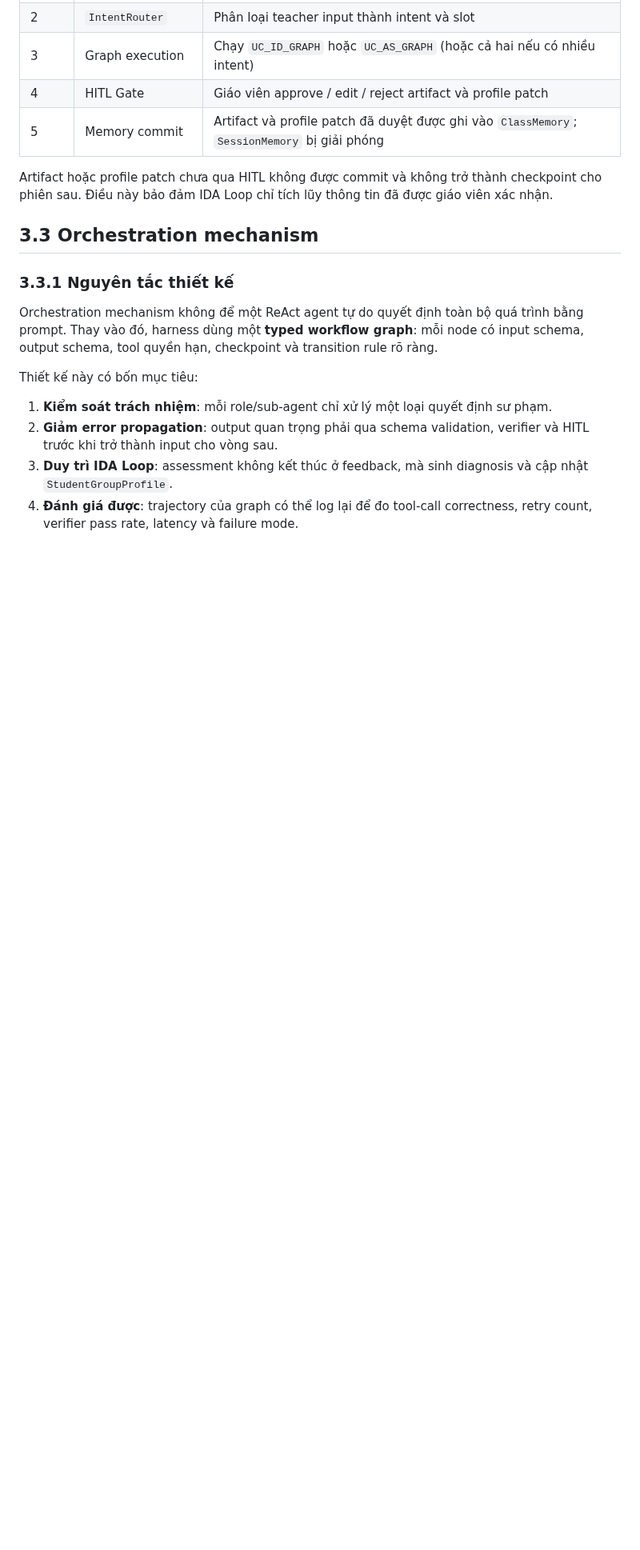
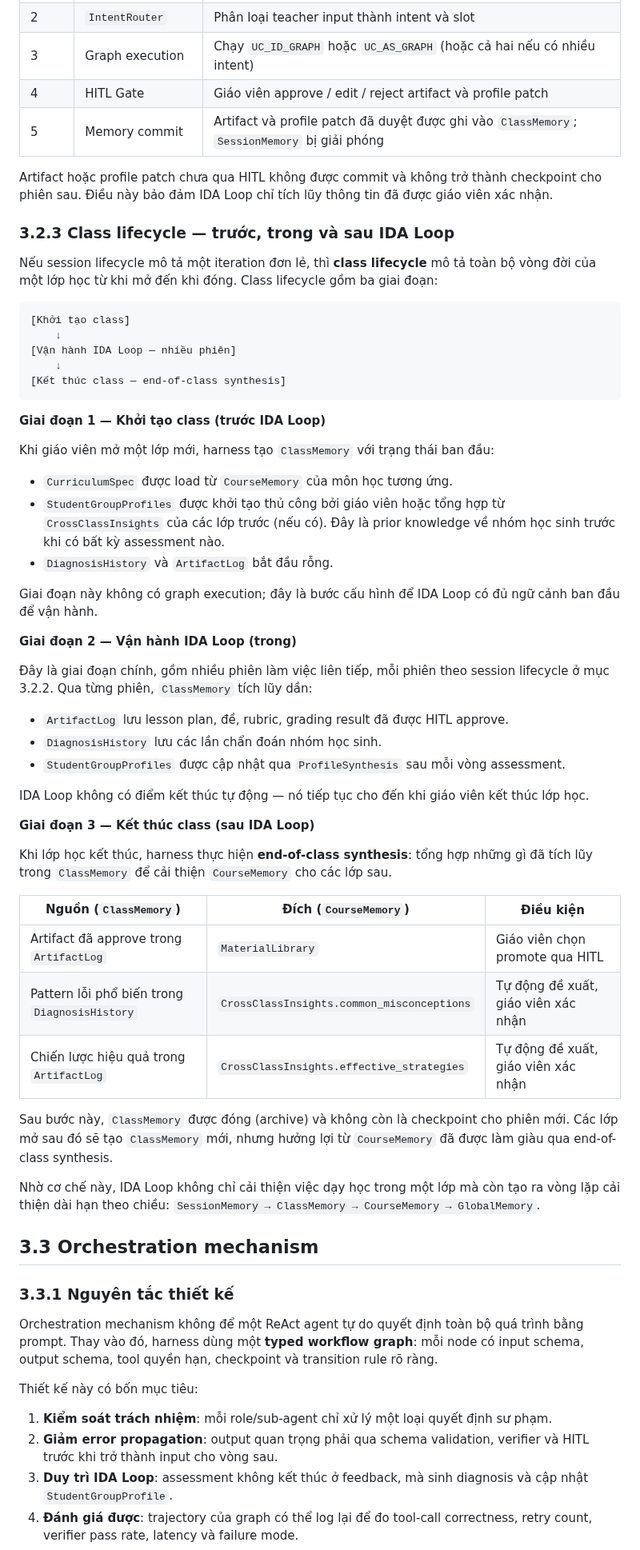
Before and after one commit to phuongbv00/alignmentgraph-isd, a Markdown page: docs/3-method.md, the part around the change. Shown at 80% size. Drawn GitHub-style; blank space fills up the shorter version.

Commit message:
docs: add section 3.2.3 — class lifecycle trước/trong/sau IDA Loop
Mô tả ba giai đoạn: khởi tạo ClassMemory từ CourseMemory, vận hành
IDA Loop qua nhiều phiên, và end-of-class synthesis promote artifact
và insight lên CourseMemory cho các lớp sau.

https://claude.ai/code/session_01RKDCfUub4VmmoxkyaavdBe

````diff
--- a/docs/3-method.md
+++ b/docs/3-method.md
@@ -133,6 +133,52 @@ Trong một phiên điển hình:
 | 5 | Memory commit | Artifact và profile patch đã duyệt được ghi vào `ClassMemory`; `SessionMemory` bị giải phóng |
 
 Artifact hoặc profile patch chưa qua HITL không được commit và không trở thành checkpoint cho phiên sau. Điều này bảo đảm IDA Loop chỉ tích lũy thông tin đã được giáo viên xác nhận.
+
+### 3.2.3 Class lifecycle — trước, trong và sau IDA Loop
+
+Nếu session lifecycle mô tả một iteration đơn lẻ, thì **class lifecycle** mô tả toàn bộ vòng đời của một lớp học từ khi mở đến khi đóng. Class lifecycle gồm ba giai đoạn:
+
+```
+[Khởi tạo class]
+    ↓
+[Vận hành IDA Loop — nhiều phiên]
+    ↓
+[Kết thúc class — end-of-class synthesis]
+```
+
+**Giai đoạn 1 — Khởi tạo class (trước IDA Loop)**
+
+Khi giáo viên mở một lớp mới, harness tạo `ClassMemory` với trạng thái ban đầu:
+
+- `CurriculumSpec` được load từ `CourseMemory` của môn học tương ứng.
+- `StudentGroupProfiles` được khởi tạo thủ công bởi giáo viên hoặc tổng hợp từ `CrossClassInsights` của các lớp trước (nếu có). Đây là prior knowledge về nhóm học sinh trước khi có bất kỳ assessment nào.
+- `DiagnosisHistory` và `ArtifactLog` bắt đầu rỗng.
+
+Giai đoạn này không có graph execution; đây là bước cấu hình để IDA Loop có đủ ngữ cảnh ban đầu để vận hành.
+
+**Giai đoạn 2 — Vận hành IDA Loop (trong)**
+
+Đây là giai đoạn chính, gồm nhiều phiên làm việc liên tiếp, mỗi phiên theo session lifecycle ở mục 3.2.2. Qua từng phiên, `ClassMemory` tích lũy dần:
+
+- `ArtifactLog` lưu lesson plan, đề, rubric, grading result đã được HITL approve.
+- `DiagnosisHistory` lưu các lần chẩn đoán nhóm học sinh.
+- `StudentGroupProfiles` được cập nhật qua `ProfileSynthesis` sau mỗi vòng assessment.
+
+IDA Loop không có điểm kết thúc tự động — nó tiếp tục cho đến khi giáo viên kết thúc lớp học.
+
+**Giai đoạn 3 — Kết thúc class (sau IDA Loop)**
+
+Khi lớp học kết thúc, harness thực hiện **end-of-class synthesis**: tổng hợp những gì đã tích lũy trong `ClassMemory` để cải thiện `CourseMemory` cho các lớp sau.
+
+| Nguồn (`ClassMemory`) | Đích (`CourseMemory`) | Điều kiện |
+| --- | --- | --- |
+| Artifact đã approve trong `ArtifactLog` | `MaterialLibrary` | Giáo viên chọn promote qua HITL |
+| Pattern lỗi phổ biến trong `DiagnosisHistory` | `CrossClassInsights.common_misconceptions` | Tự động đề xuất, giáo viên xác nhận |
+| Chiến lược hiệu quả trong `ArtifactLog` | `CrossClassInsights.effective_strategies` | Tự động đề xuất, giáo viên xác nhận |
+
+Sau bước này, `ClassMemory` được đóng (archive) và không còn là checkpoint cho phiên mới. Các lớp mở sau đó sẽ tạo `ClassMemory` mới, nhưng hưởng lợi từ `CourseMemory` đã được làm giàu qua end-of-class synthesis.
+
+Nhờ cơ chế này, IDA Loop không chỉ cải thiện việc dạy học trong một lớp mà còn tạo ra vòng lặp cải thiện dài hạn theo chiều: `SessionMemory → ClassMemory → CourseMemory → GlobalMemory`.
 
 ## 3.3 Orchestration mechanism
 
````
